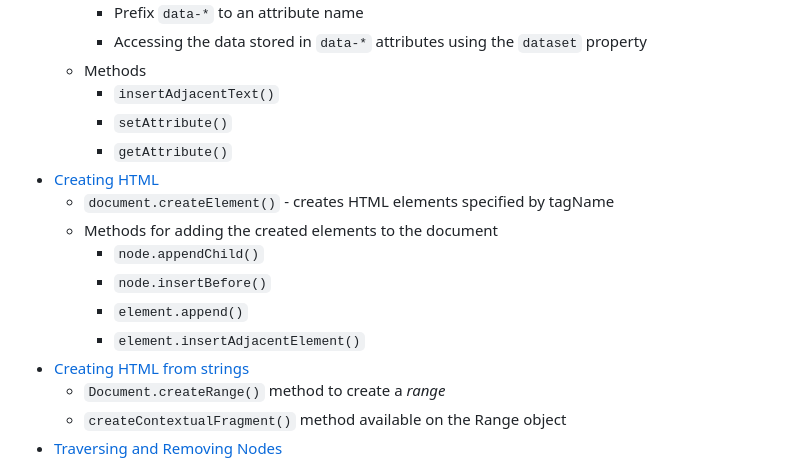
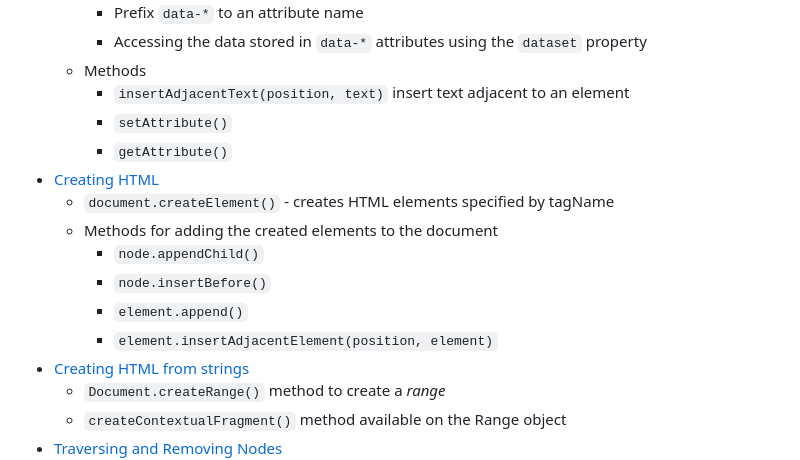
Before and after one commit to nabrus/beginner-javascript, a Markdown page: readme.md, the part around the change. Rendered like a GitHub page.

Commit message:
Update method syntax

```diff
--- a/readme.md
+++ b/readme.md
@@ -86,7 +86,7 @@
           *  Prefix `data-*` to an attribute name
           *  Accessing the data stored in `data-*` attributes using the `dataset` property
      *  Methods
-          *  `insertAdjacentText()`
+          *  `insertAdjacentText(position, text)` insert text adjacent to an element
           *  `setAttribute()`
           *  `getAttribute()`
 *  [Creating HTML](https://github.com/nabrus/beginner-javascript/blob/master/exercises/20%20-%20The%20DOM/creating.js)
@@ -95,7 +95,7 @@
           *  `node.appendChild()`
           *  `node.insertBefore()`
           *  `element.append()`
-          *  `element.insertAdjacentElement()`
+          *  `element.insertAdjacentElement(position, element)`
 *  [Creating HTML from strings](https://github.com/nabrus/beginner-javascript/blob/master/exercises/20%20-%20The%20DOM/creating-with-strings.js)
      *  `Document.createRange()` method to create a *range*
      *  `createContextualFragment()` method available on the Range object
```
